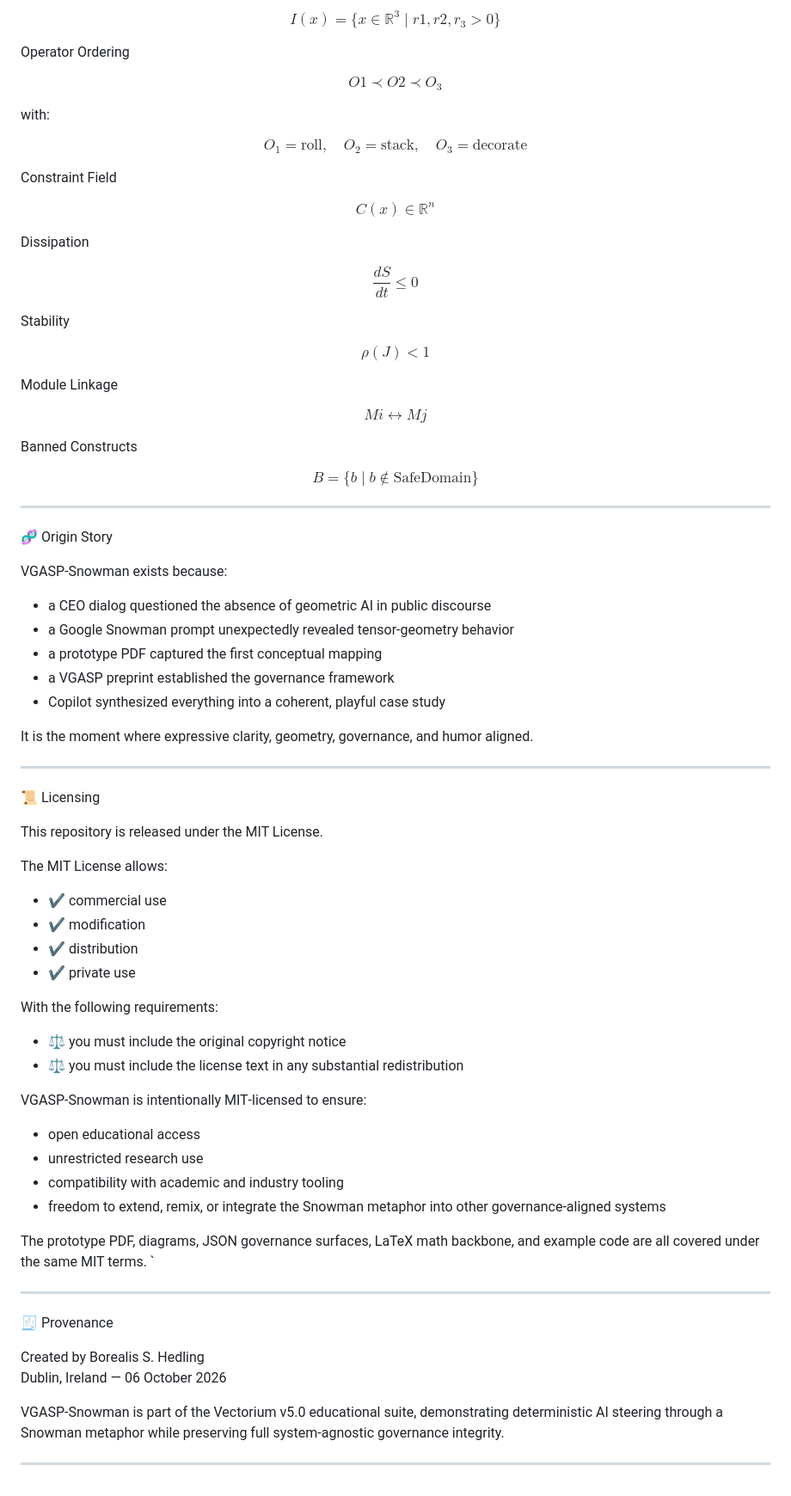
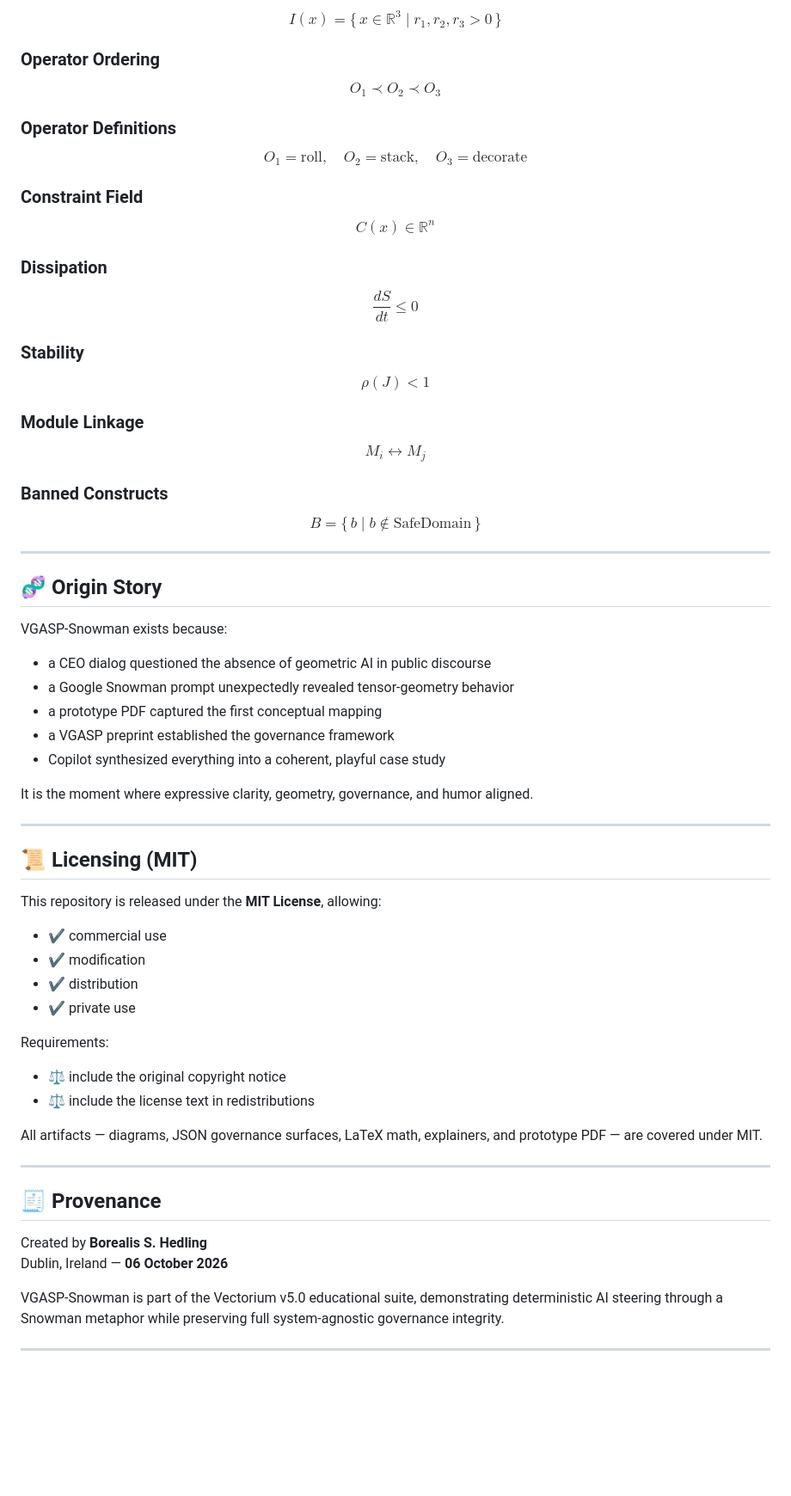
Before and after one commit to Borealiscodes/VGASP-Snowman, a Markdown page: README.md, the part around one of its changes. Shown at 86% size. Rendered like a GitHub page; blank space fills up the shorter version.

```diff
--- a/README.md
+++ b/README.md
@@ -92,54 +157,47 @@ Invariant Manifold
 $$
-I(x) = \{ x \in \mathbb{R}^3 \mid r1, r2, r_3 > 0 \}
+I(x) = \{\, x \in \mathbb{R}^3 \mid r_1, r_2, r_3 > 0 \,\}
 $$
 
-Operator Ordering
-
+### Operator Ordering
 $$
-O1 \prec O2 \prec O_3
+O_1 \prec O_2 \prec O_3
 $$
 
-with:
-
+### Operator Definitions
 $$
-O_1 = \text{roll}, \quad
-O_2 = \text{stack}, \quad
-O_3 = \text{decorate}
+O_1 = \mathrm{roll},\quad
+O_2 = \mathrm{stack},\quad
+O_3 = \mathrm{decorate}
 $$
 
-Constraint Field
-
+### Constraint Field
 $$
 C(x) \in \mathbb{R}^n
 $$
 
-Dissipation
-
+### Dissipation
 $$
 \frac{dS}{dt} \le 0
 $$
 
-Stability
-
+### Stability
 $$
 \rho(J) < 1
 $$
 
-Module Linkage
-
+### Module Linkage
 $$
-Mi \leftrightarrow Mj
+M_i \leftrightarrow M_j
 $$
 
-Banned Constructs
-
+### Banned Constructs
 $$
-B = \{ b \mid b \notin \text{SafeDomain} \}
+B = \{\, b \mid b \notin \mathrm{SafeDomain} \,\}
 $$
 
 ---
 
-🧬 Origin Story
+## 🧬 Origin Story
 
 VGASP‑Snowman exists because:
 
@@ -153,39 +211,32 @@ It is the moment where expressive clarity, geometry, governance, and humor align
 
 ---
 
-📜 Licensing
+## 📜 Licensing (MIT)
 
-This repository is released under the MIT License.
-
-The MIT License allows:
+This repository is released under the **MIT License**, allowing:
 
 * ✔️ commercial use
 * ✔️ modification
 * ✔️ distribution
 * ✔️ private use
 
-With the following requirements:
+Requirements:
 
-* ⚖️ you must include the original copyright notice
-* ⚖️ you must include the license text in any substantial redistribution
+* ⚖️ include the original copyright notice
+* ⚖️ include the license text in redistributions
 
-VGASP‑Snowman is intentionally MIT‑licensed to ensure:
-
-* open educational access
-* unrestricted research use
-* compatibility with academic and industry tooling
-* freedom to extend, remix, or integrate the Snowman metaphor into other governance‑aligned systems
-
-The prototype PDF, diagrams, JSON governance surfaces, LaTeX math backbone, and example code are all covered under the same MIT terms.
-`
+All artifacts — diagrams, JSON governance surfaces, LaTeX math, explainers,
+and prototype PDF — are covered under MIT.
 
 ---
 
-🧾 Provenance
+## 🧾 Provenance
 
-Created by Borealis S. Hedling
-Dublin, Ireland — 06 October 2026
+Created by **Borealis S. Hedling**
+Dublin, Ireland — **06 October 2026**
 
-VGASP‑Snowman is part of the Vectorium v5.0 educational suite, demonstrating deterministic AI steering through a Snowman metaphor while preserving full system‑agnostic governance integrity.
+VGASP‑Snowman is part of the Vectorium v5.0 educational suite, demonstrating
+deterministic AI steering through a Snowman metaphor while preserving full
+system‑agnostic governance integrity.
 
 ---
```
Also changed, not shown: other parts of README.md (+111 -46 lines).
